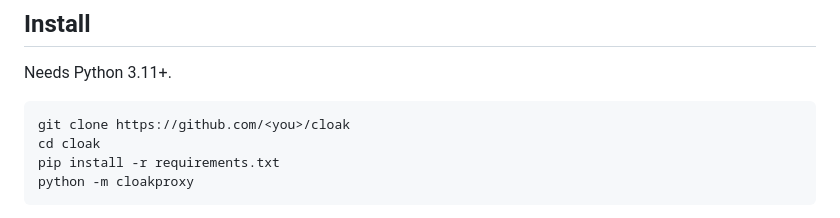
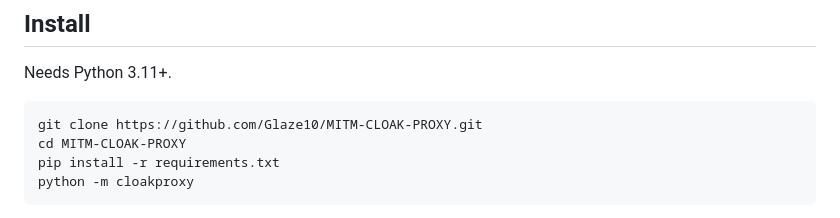
Before and after one commit to Glaze10/MITM-CLOAK-PROXY, a Markdown page: README.md, the part around the change. GitHub-like rendering.

Commit message:
Point the README at the repo

````diff
--- a/README.md
+++ b/README.md
@@ -28,8 +28,8 @@ things you'd open Burp for.
 Needs Python 3.11+.
 
 ```bash
-git clone https://github.com/<you>/cloak
-cd cloak
+git clone https://github.com/Glaze10/MITM-CLOAK-PROXY.git
+cd MITM-CLOAK-PROXY
 pip install -r requirements.txt
 python -m cloakproxy
 ```
````
